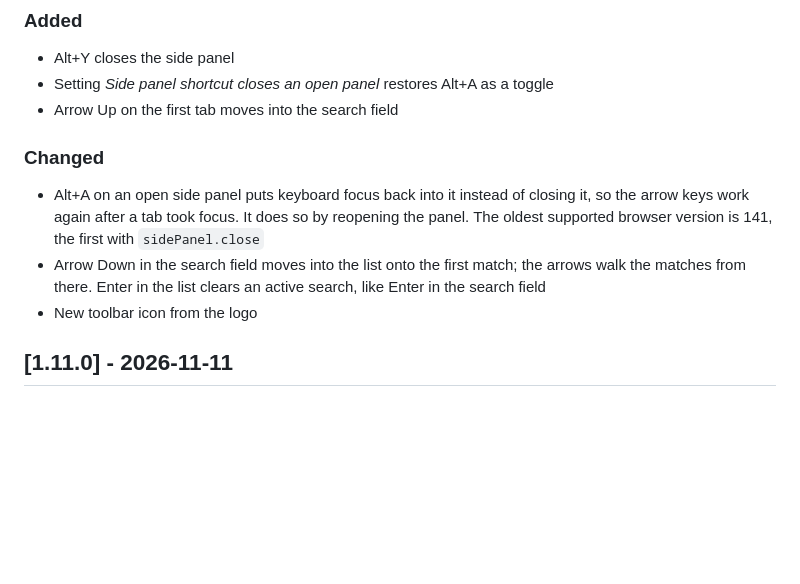
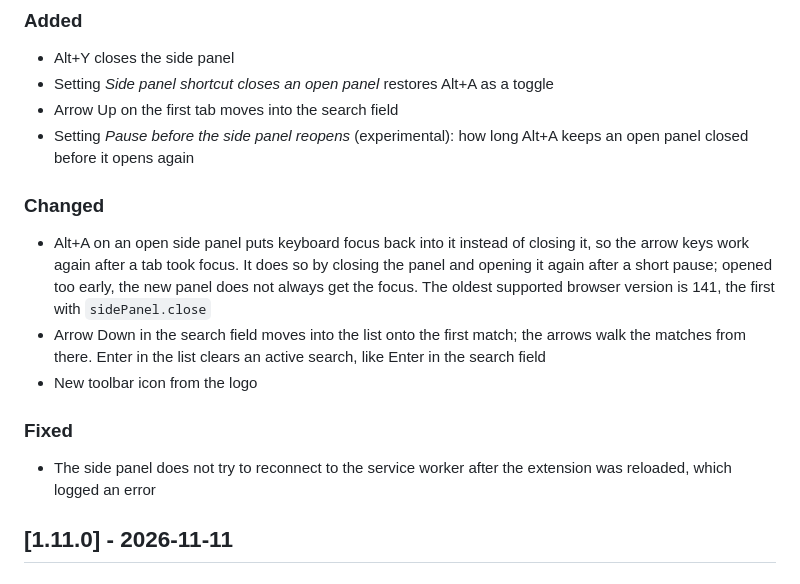
Before and after one commit to frederikb96/independent-tabs, a Markdown page: CHANGELOG.md, the part around the change. Drawn GitHub-style; blank space fills up the shorter version.

```diff
--- a/CHANGELOG.md
+++ b/CHANGELOG.md
@@ -12,12 +12,17 @@ and this project adheres to [Semantic Versioning](https://semver.org/spec/v2.0.0
 - Alt+Y closes the side panel
 - Setting *Side panel shortcut closes an open panel* restores Alt+A as a toggle
 - Arrow Up on the first tab moves into the search field
+- Setting *Pause before the side panel reopens* (experimental): how long Alt+A keeps an open panel closed before it opens again
 
 ### Changed
 
-- Alt+A on an open side panel puts keyboard focus back into it instead of closing it, so the arrow keys work again after a tab took focus. It does so by reopening the panel. The oldest supported browser version is 141, the first with `sidePanel.close`
+- Alt+A on an open side panel puts keyboard focus back into it instead of closing it, so the arrow keys work again after a tab took focus. It does so by closing the panel and opening it again after a short pause; opened too early, the new panel does not always get the focus. The oldest supported browser version is 141, the first with `sidePanel.close`
 - Arrow Down in the search field moves into the list onto the first match; the arrows walk the matches from there. Enter in the list clears an active search, like Enter in the search field
 - New toolbar icon from the logo
+
+### Fixed
+
+- The side panel does not try to reconnect to the service worker after the extension was reloaded, which logged an error
 
 ## [1.11.0] - 2026-11-11
 
```
Also changed, not shown: docs/features.md (+1 -0 lines), docs/shortcuts.md (+1 -1 lines), docs/images/options.png, 6 other files.
